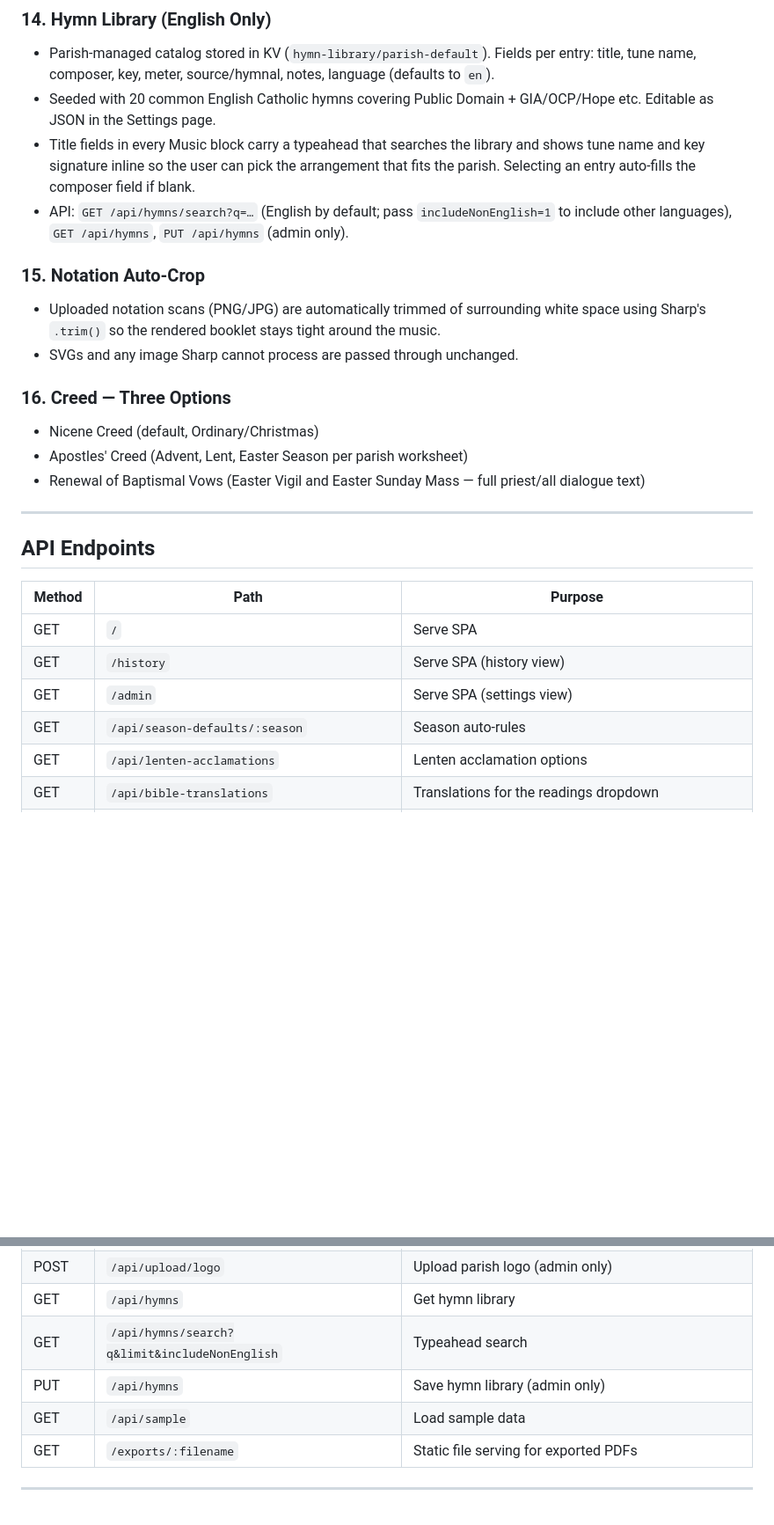
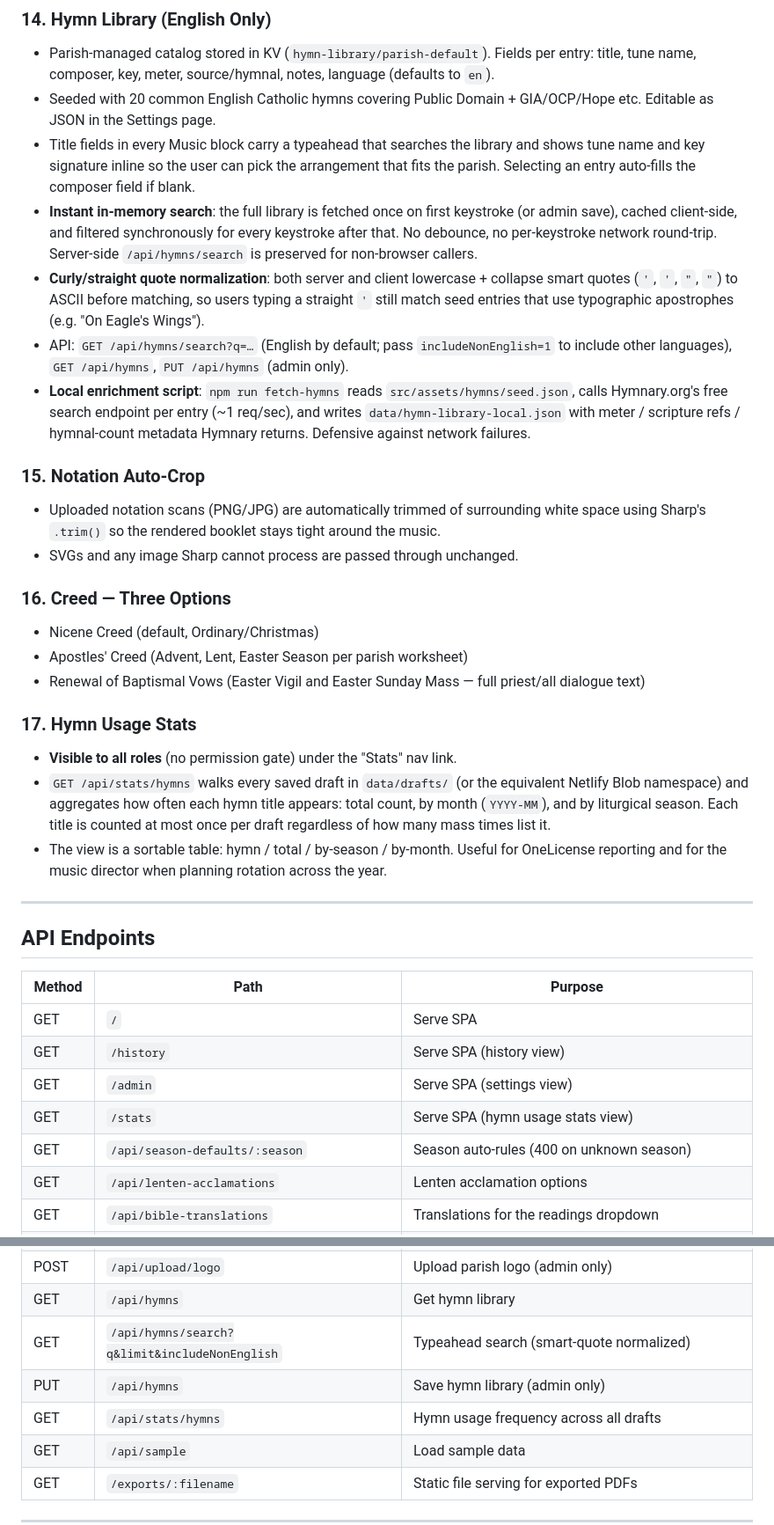
Before and after one commit to christreadaway/worshipaidcreator, a Markdown page: product_spec.md, 2 parts joined by grey strips. Shown at 88% size. Rendered like a GitHub page; blank space fills up the shorter version.

```diff
--- a/product_spec.md
+++ b/product_spec.md
@@ -195,7 +195,10 @@ Admin-editable fields stored in `data/settings/parish-settings.json`:
 - Parish-managed catalog stored in KV (`hymn-library/parish-default`). Fields per entry: title, tune name, composer, key, meter, source/hymnal, notes, language (defaults to `en`).
 - Seeded with 20 common English Catholic hymns covering Public Domain + GIA/OCP/Hope etc. Editable as JSON in the Settings page.
 - Title fields in every Music block carry a typeahead that searches the library and shows tune name and key signature inline so the user can pick the arrangement that fits the parish. Selecting an entry auto-fills the composer field if blank.
+- **Instant in-memory search**: the full library is fetched once on first keystroke (or admin save), cached client-side, and filtered synchronously for every keystroke after that. No debounce, no per-keystroke network round-trip. Server-side `/api/hymns/search` is preserved for non-browser callers.
+- **Curly/straight quote normalization**: both server and client lowercase + collapse smart quotes (`'`, `'`, `"`, `"`) to ASCII before matching, so users typing a straight `'` still match seed entries that use typographic apostrophes (e.g. "On Eagle's Wings").
 - API: `GET /api/hymns/search?q=…` (English by default; pass `includeNonEnglish=1` to include other languages), `GET /api/hymns`, `PUT /api/hymns` (admin only).
+- **Local enrichment script**: `npm run fetch-hymns` reads `src/assets/hymns/seed.json`, calls Hymnary.org's free search endpoint per entry (~1 req/sec), and writes `data/hymn-library-local.json` with meter / scripture refs / hymnal-count metadata Hymnary returns. Defensive against network failures.
 
 ### 15. Notation Auto-Crop
 
@@ -208,6 +211,18 @@ Admin-editable fields stored in `data/settings/parish-settings.json`:
 - Apostles' Creed (Advent, Lent, Easter Season per parish worksheet)
 - Renewal of Baptismal Vows (Easter Vigil and Easter Sunday Mass — full priest/all dialogue text)
 
+### 17. Hymn Usage Stats
+
+- **Visible to all roles** (no permission gate) under the "Stats" nav link.
+- `GET /api/stats/hymns` walks every saved draft in `data/drafts/` (or
+  the equivalent Netlify Blob namespace) and aggregates how often each
+  hymn title appears: total count, by month (`YYYY-MM`), and by
+  liturgical season. Each title is counted at most once per draft
+  regardless of how many mass times list it.
+- The view is a sortable table: hymn / total / by-season / by-month.
+  Useful for OneLicense reporting and for the music director when
+  planning rotation across the year.
+
 ---
 
 ## API Endpoints
@@ -217,7 +232,8 @@ Admin-editable fields stored in `data/settings/parish-settings.json`:
 | GET | `/` | Serve SPA |
 | GET | `/history` | Serve SPA (history view) |
 | GET | `/admin` | Serve SPA (settings view) |
-| GET | `/api/season-defaults/:season` | Season auto-rules |
+| GET | `/stats` | Serve SPA (hymn usage stats view) |
+| GET | `/api/season-defaults/:season` | Season auto-rules (400 on unknown season) |
 | GET | `/api/lenten-acclamations` | Lenten acclamation options |
 | GET | `/api/bible-translations` | Translations for the readings dropdown |
 | GET | `/api/readings?date&translation` | USCCB readings auto-fetch |
@@ -239,8 +255,9 @@ Admin-editable fields stored in `data/settings/parish-settings.json`:
 | POST | `/api/upload/cover` | Upload cover image |
 | POST | `/api/upload/logo` | Upload parish logo (admin only) |
 | GET | `/api/hymns` | Get hymn library |
-| GET | `/api/hymns/search?q&limit&includeNonEnglish` | Typeahead search |
+| GET | `/api/hymns/search?q&limit&includeNonEnglish` | Typeahead search (smart-quote normalized) |
 | PUT | `/api/hymns` | Save hymn library (admin only) |
+| GET | `/api/stats/hymns` | Hymn usage frequency across all drafts |
 | GET | `/api/sample` | Load sample data |
 | GET | `/exports/:filename` | Static file serving for exported PDFs |
 
```
Also changed, not shown: session_notes.md (+87 -0 lines).
